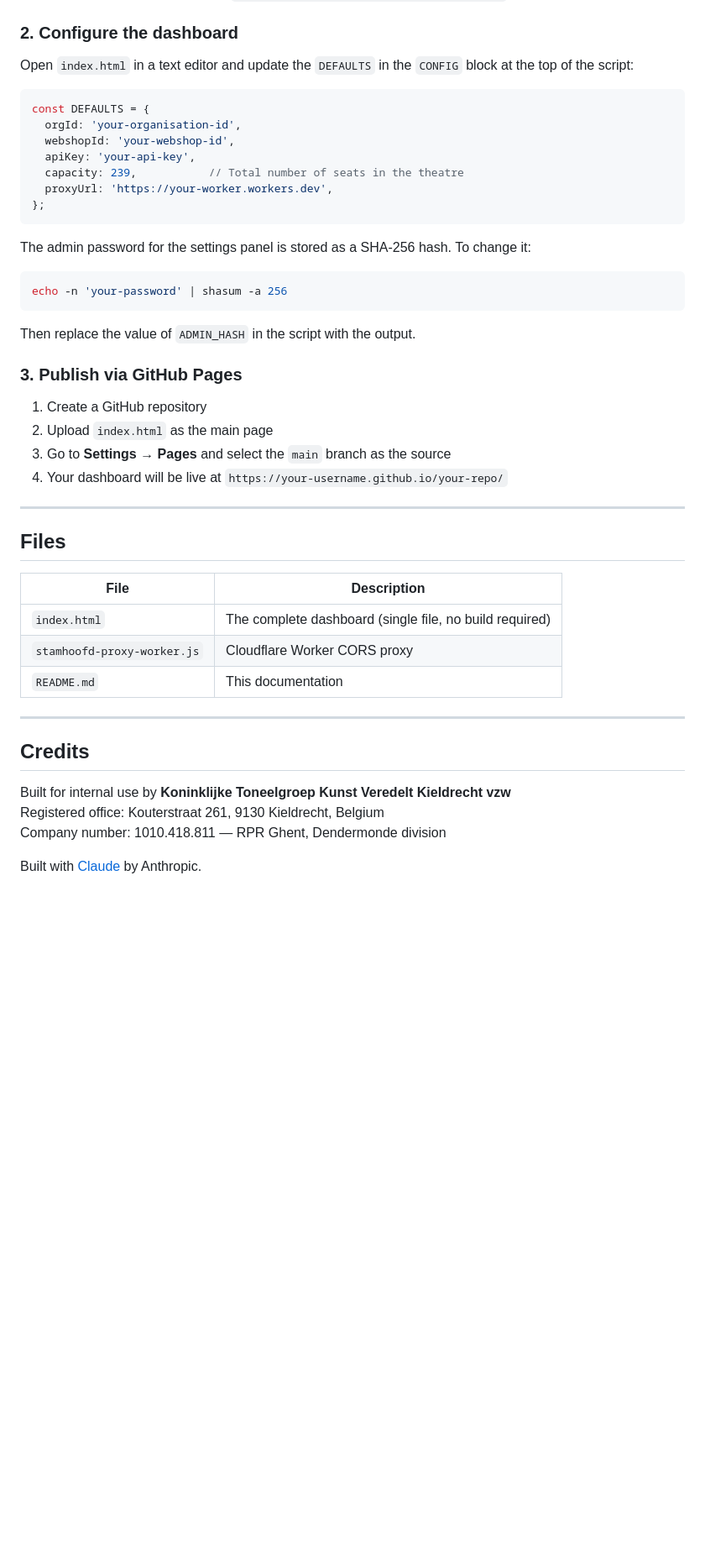
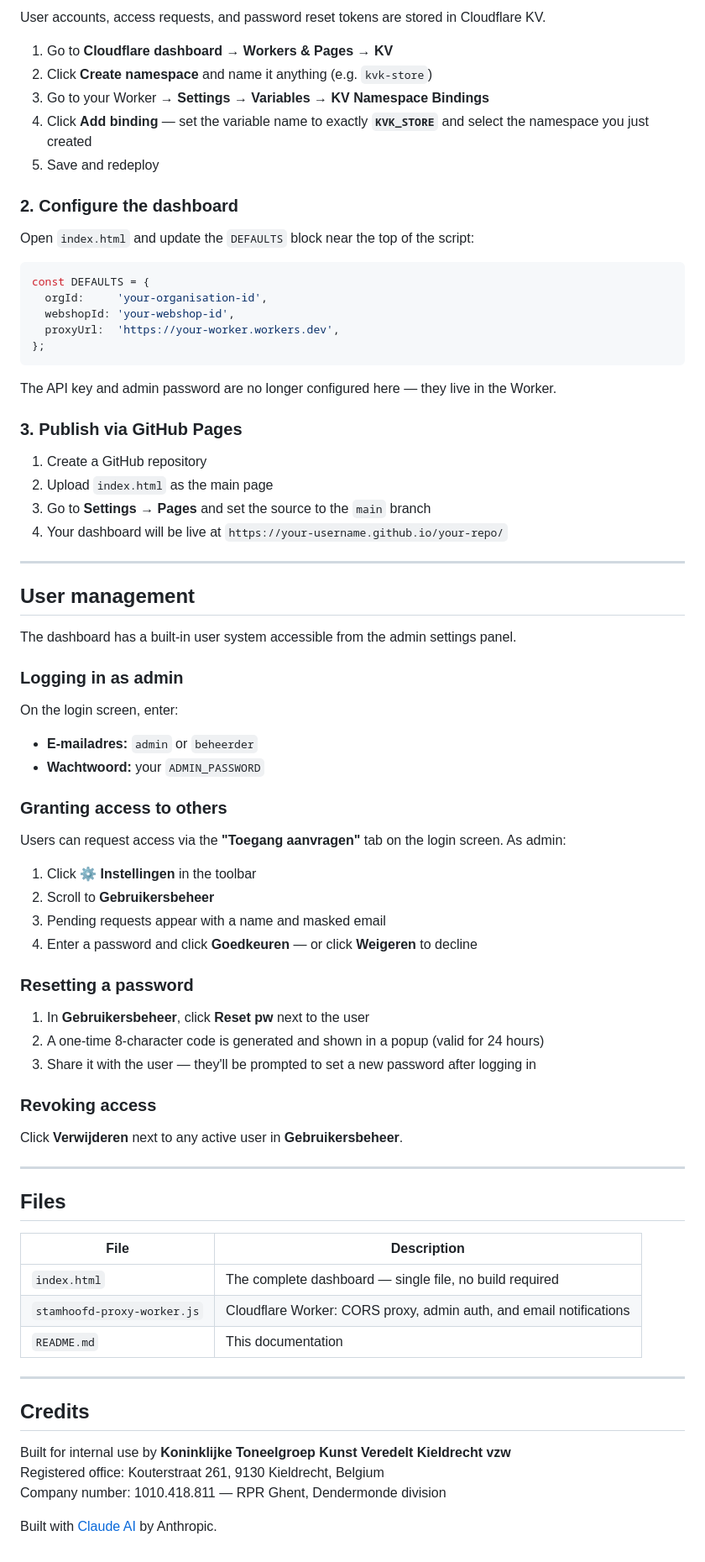
Before and after one commit to dennisgeleyn/kvk-dashboard, a Markdown page: README.md, the part around one of its changes. Shown at 84% size. GitHub-like rendering; blank space fills up the shorter version.

````diff
--- a/README.md
+++ b/README.md
@@ -56,30 +78,62 @@ The worker code lives in `stamhoofd-proxy-worker.js` and allows requests to:
+User accounts, access requests, and password reset tokens are stored in Cloudflare KV.
+
+1. Go to **Cloudflare dashboard → Workers & Pages → KV**
+2. Click **Create namespace** and name it anything (e.g. `kvk-store`)
+3. Go to your Worker → **Settings → Variables → KV Namespace Bindings**
+4. Click **Add binding** — set the variable name to exactly **`KVK_STORE`** and select the namespace you just created
+5. Save and redeploy
 
 ### 2. Configure the dashboard
 
-Open `index.html` in a text editor and update the `DEFAULTS` in the `CONFIG` block at the top of the script:
+Open `index.html` and update the `DEFAULTS` block near the top of the script:
 
 ```js
 const DEFAULTS = {
-  orgId: 'your-organisation-id',
+  orgId:     'your-organisation-id',
   webshopId: 'your-webshop-id',
-  apiKey: 'your-api-key',
-  capacity: 239,           // Total number of seats in the theatre
-  proxyUrl: 'https://your-worker.workers.dev',
+  proxyUrl:  'https://your-worker.workers.dev',
 };
 ```
 
-The admin password for the settings panel is stored as a SHA-256 hash. To change it:
-```bash
-echo -n 'your-password' | shasum -a 256
-```
-Then replace the value of `ADMIN_HASH` in the script with the output.
+The API key and admin password are no longer configured here — they live in the Worker.
 
 ### 3. Publish via GitHub Pages
 
 1. Create a GitHub repository
 2. Upload `index.html` as the main page
-3. Go to **Settings → Pages** and select the `main` branch as the source
+3. Go to **Settings → Pages** and set the source to the `main` branch
 4. Your dashboard will be live at `https://your-username.github.io/your-repo/`
+
+---
+
+## User management
+
+The dashboard has a built-in user system accessible from the admin settings panel.
+
+### Logging in as admin
+
+On the login screen, enter:
+- **E-mailadres:** `admin` or `beheerder`
+- **Wachtwoord:** your `ADMIN_PASSWORD`
+
+### Granting access to others
+
+Users can request access via the **"Toegang aanvragen"** tab on the login screen. As admin:
+
+1. Click **⚙ Instellingen** in the toolbar
+2. Scroll to **Gebruikersbeheer**
+3. Pending requests appear with a name and masked email
+4. Enter a password and click **Goedkeuren** — or click **Weigeren** to decline
+
+### Resetting a password
+
+1. In **Gebruikersbeheer**, click **Reset pw** next to the user
+2. A one-time 8-character code is generated and shown in a popup (valid for 24 hours)
+3. Share it with the user — they'll be prompted to set a new password after logging in
+
+### Revoking access
+
+Click **Verwijderen** next to any active user in **Gebruikersbeheer**.
 
 ---
 
@@ -87,8 +141,8 @@ Then replace the value of `ADMIN_HASH` in the script with the output.
 
 | File | Description |
 |---|---|
-| `index.html` | The complete dashboard (single file, no build required) |
-| `stamhoofd-proxy-worker.js` | Cloudflare Worker CORS proxy |
+| `index.html` | The complete dashboard — single file, no build required |
+| `stamhoofd-proxy-worker.js` | Cloudflare Worker: CORS proxy, admin auth, and email notifications |
 | `README.md` | This documentation |
 
 ---
@@ -99,4 +153,4 @@ Built for internal use by **Koninklijke Toneelgroep Kunst Veredelt Kieldrecht vz
 Registered office: Kouterstraat 261, 9130 Kieldrecht, Belgium
 Company number: 1010.418.811 — RPR Ghent, Dendermonde division
 
-Built with [Claude](https://claude.ai) by Anthropic.
+Built with [Claude AI](https://claude.ai) by Anthropic.
````
Also changed, not shown: other parts of README.md (+46 -24 lines).
